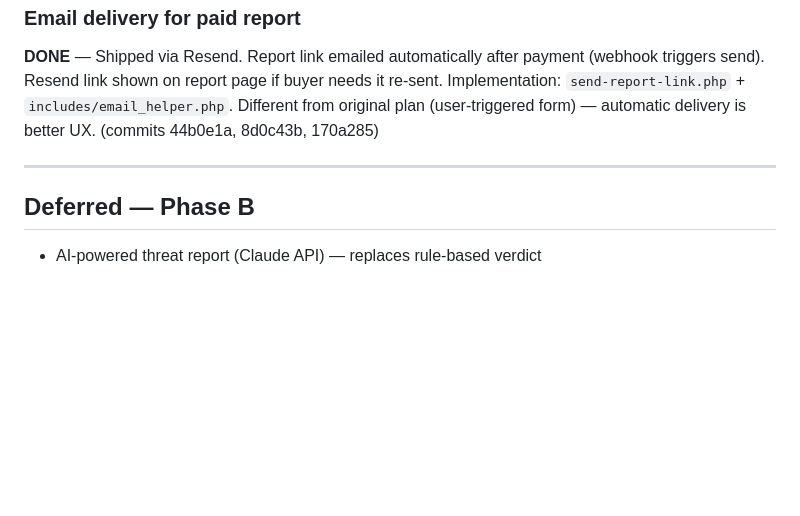
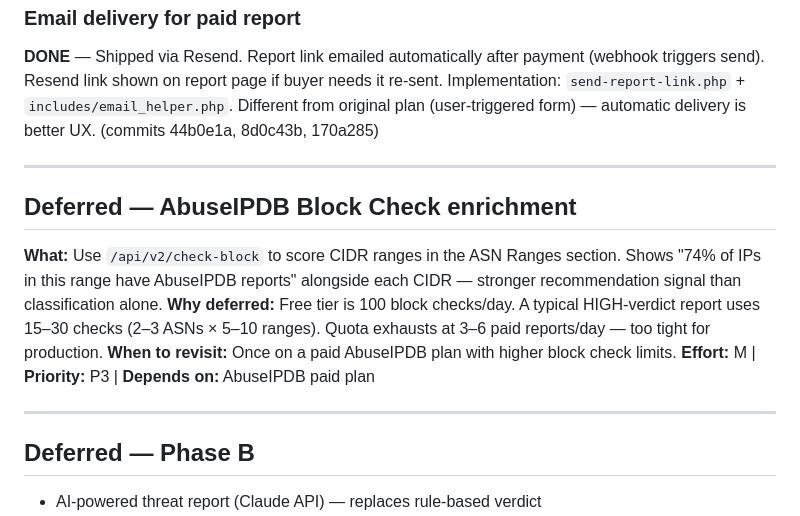
Before and after one commit to febrile42/ip2geo, a Markdown page: TODOS.md, the part around the change. GitHub-like rendering; blank space fills up the shorter version.

Commit message:
docs: add AbuseIPDB block check enrichment to deferred TODOs
Co-Authored-By: Claude Sonnet 4.6 <noreply@anthropic.com>

```diff
--- a/TODOS.md
+++ b/TODOS.md
@@ -287,6 +287,15 @@ and whether community column needs a total reframe. Log findings.
 
 ---
 
+## Deferred — AbuseIPDB Block Check enrichment
+
+**What:** Use `/api/v2/check-block` to score CIDR ranges in the ASN Ranges section. Shows "74% of IPs in this range have AbuseIPDB reports" alongside each CIDR — stronger recommendation signal than classification alone.
+**Why deferred:** Free tier is 100 block checks/day. A typical HIGH-verdict report uses 15–30 checks (2–3 ASNs × 5–10 ranges). Quota exhausts at 3–6 paid reports/day — too tight for production.
+**When to revisit:** Once on a paid AbuseIPDB plan with higher block check limits.
+**Effort:** M | **Priority:** P3 | **Depends on:** AbuseIPDB paid plan
+
+---
+
 ## Deferred — Phase B
 
 - AI-powered threat report (Claude API) — replaces rule-based verdict
```
